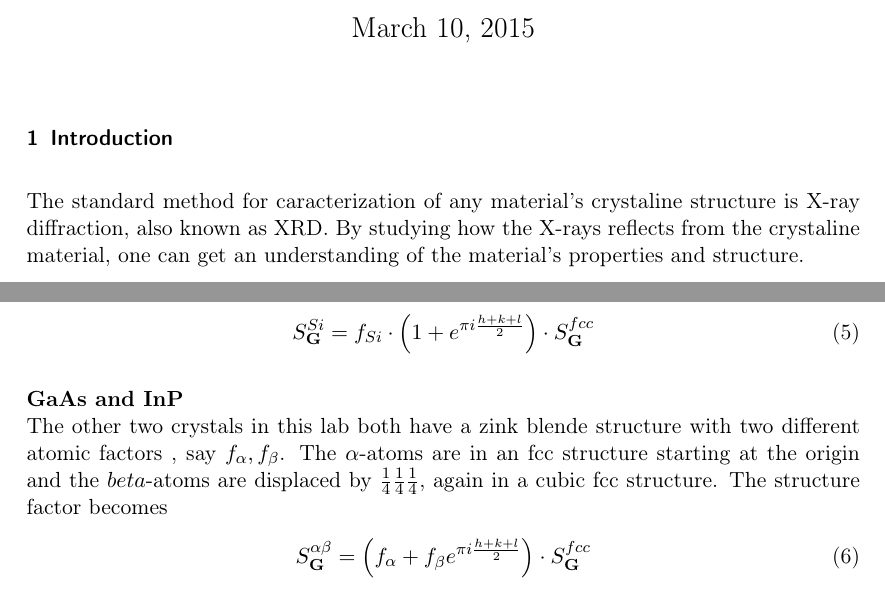
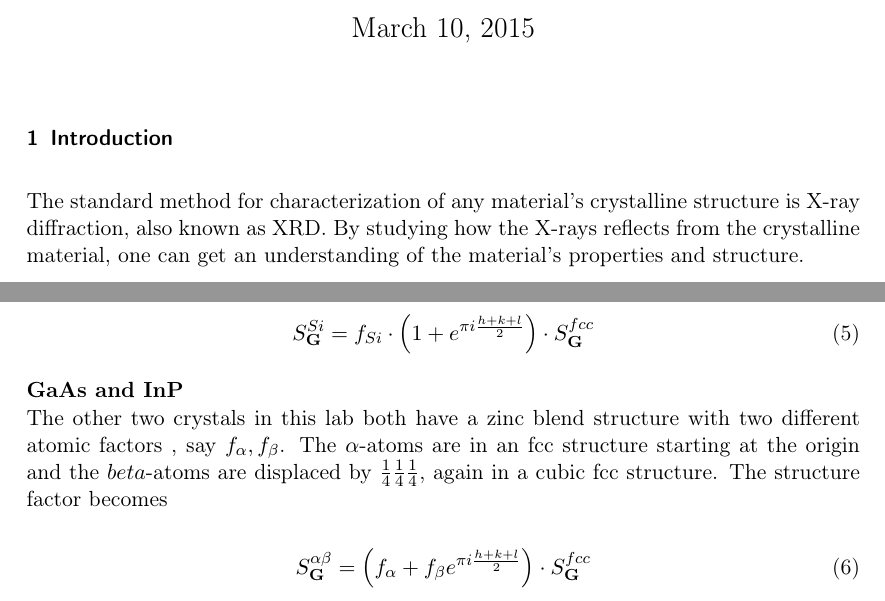
Before and after one commit to Jim-Holmstroem/FastaLab1, a LaTeX document (doc.tex): two parts of pages 1 and 2 of 5, joined at a grey line, cut so that both start at the same text. Compiled offline with pdfLaTeX.

Commit message:
Misspellings and some structure

```diff
--- a/doc.tex
+++ b/doc.tex
@@ -38,5 +38,6 @@ linkcolor=black, citecolor=black, urlcolor=blue]{hyperref}
 \thispagestyle{empty}
 
 \section{Introduction}
-The standard method for caracterization of any material's crystaline structure is X-ray diffraction, also known as XRD. By studying how the X-rays reflects from the crystaline material, one can get an understanding of the material's properties and structure.
+The standard method for characterization of any material's crystalline structure is X-ray diffraction, also known as XRD.
+By studying how the X-rays reflects from the crystalline material, one can get an understanding of the material's properties and structure.
 
@@ -70,11 +74,22 @@ Silicon is monoatomic with two atoms in the conventional cell, at $(0,0,0)$ and
-S^{Si}_{\bold{G}} &= f_{Si}\cdot \left( 1 + e^{\pi i \frac{h+k+l}{2}} \right) \cdot S^{fcc}_{\bold{G}}\label{sistructure}
-\end{align}
+Silicon is monoatomic with two atoms in the conventional cell, at $(0,0,0)$ and at $a(\frac{1}{4},\frac{1}{4},\frac{1}{4})$.
+The structure factor becomes
+
+\begin{equation}
+    \label{eq:sistructure}
+    S^{Si}_{\bold{G}}
+    &= f_{Si}\cdot \left( 1 + e^{\pi i \frac{h+k+l}{2}} \right) \cdot S^{fcc}_{\bold{G}}
+\end{equation}
 
 \textbf{GaAs and InP}\\
-The other two crystals in this lab both have a zink blende structure with two different atomic factors , say $f_\alpha,f_\beta$. The $\alpha$-atoms are in an fcc structure starting at the origin and the $beta$-atoms are displaced by $\frac{1}{4}\frac{1}{4}\frac{1}{4}$, again in a cubic fcc structure. The structure factor becomes
-\begin{align}
-S^{\alpha\beta}_{\bold{G}} &= \left( f_\alpha + f_\beta e^{\pi i \frac{h+k+l}{2}} \right) \cdot S^{fcc}_{\bold{G}}\label{zincblendestructure}
-\end{align}
+The other two crystals in this lab both have a zinc blend structure with two different atomic factors , say $f_\alpha,f_\beta$.
+The $\alpha$-atoms are in an fcc structure starting at the origin and the $beta$-atoms are displaced by $\frac{1}{4}\frac{1}{4}\frac{1}{4}$, again in a cubic fcc structure.
+The structure factor becomes
+
+\begin{equation}
+    \label{eq:zincblendestructure}
+    S^{\alpha\beta}_{\bold{G}}
+    &= \left( f_\alpha + f_\beta e^{\pi i \frac{h+k+l}{2}} \right) \cdot S^{fcc}_{\bold{G}}
+\end{equation}
 
 \section{Measurements results}
 \plot{A}{Description A}
```
Also changed, not shown: doc.tex (27 more changed lines).
